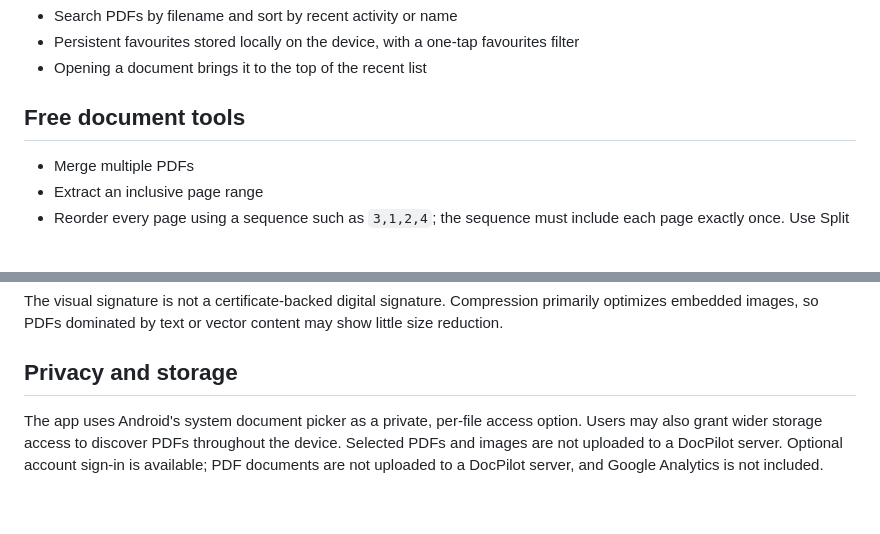
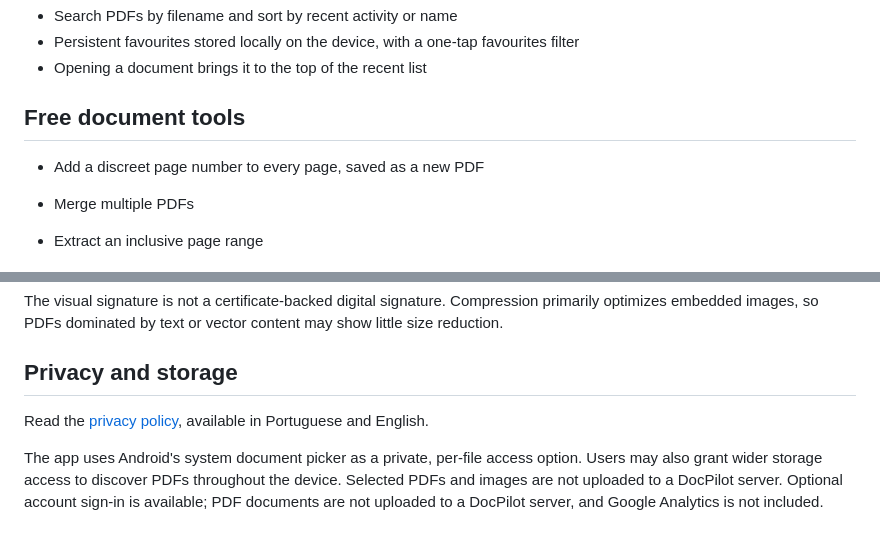
Before and after one commit to nexauren1/DocPilot-PDF-Reader, a Markdown page: README.md, 2 parts joined by grey strips. GitHub-like rendering; blank space fills up the shorter version.

Commit message:
Document privacy policy and page numbering

```diff
--- a/README.md
+++ b/README.md
@@ -32,6 +32,8 @@ The interface includes Portuguese, English, Spanish, French, and German options.
 
 ## Free document tools
 
+- Add a discreet page number to every page, saved as a new PDF
+
 - Merge multiple PDFs
 - Extract an inclusive page range
 - Reorder every page using a sequence such as `3,1,2,4`; the sequence must include each page exactly once. Use Split PDF when you need only a subset
@@ -52,6 +54,8 @@ The visual signature is not a certificate-backed digital signature. Compression
 
 ## Privacy and storage
 
+Read the [privacy policy](docs/privacy-policy.md), available in Portuguese and English.
+
 The app uses Android's system document picker as a private, per-file access option. Users may also grant wider storage access to discover PDFs throughout the device. Selected PDFs and images are not uploaded to a DocPilot server. Optional account sign-in is available; PDF documents are not uploaded to a DocPilot server, and Google Analytics is not included.
 
 ## Build and release
```
